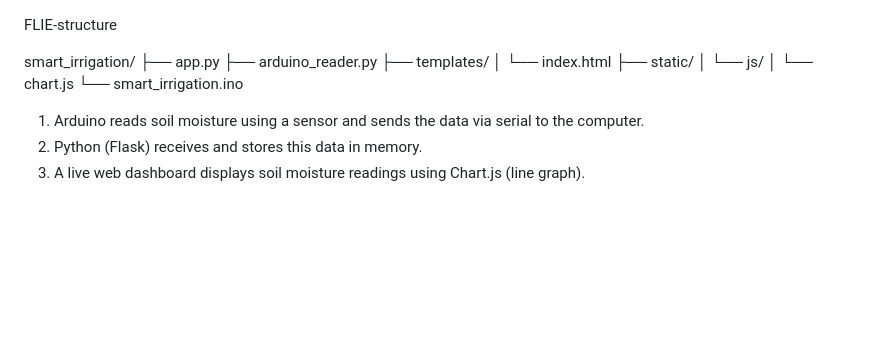
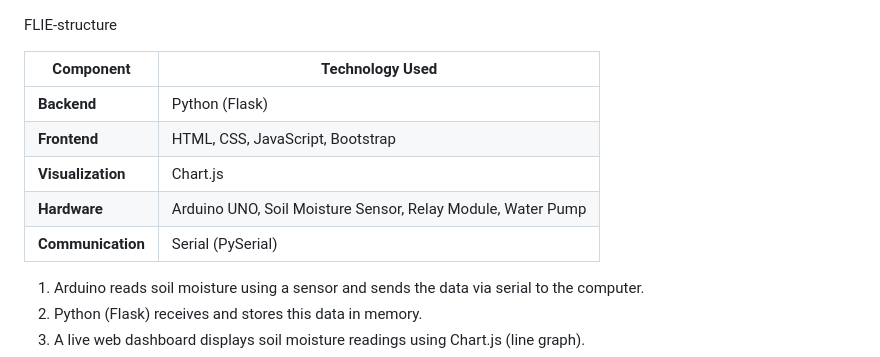
Before and after one commit to subodhingle/smartirratgation, a Markdown page: README.md, the part around the change. Drawn GitHub-style; blank space fills up the shorter version.

Commit message:
Revise README with project structure and tech details
Updated project structure and added technology components used.

```diff
--- a/README.md
+++ b/README.md
@@ -1,15 +1,13 @@
 FLIE-structure
 
-smart_irrigation/
-├── app.py
-├── arduino_reader.py
-├── templates/
-│   └── index.html
-├── static/
-│   └── js/
-│       └── chart.js
-└── smart_irrigation.ino
 
+| Component | Technology Used |
+|------------|-----------------|
+| **Backend** | Python (Flask) |
+| **Frontend** | HTML, CSS, JavaScript, Bootstrap |
+| **Visualization** | Chart.js |
+| **Hardware** | Arduino UNO, Soil Moisture Sensor, Relay Module, Water Pump |
+| **Communication** | Serial (PySerial) |
 
 1. Arduino reads soil moisture using a sensor and sends the data via serial to the computer.
 2. Python (Flask) receives and stores this data in memory.
```
